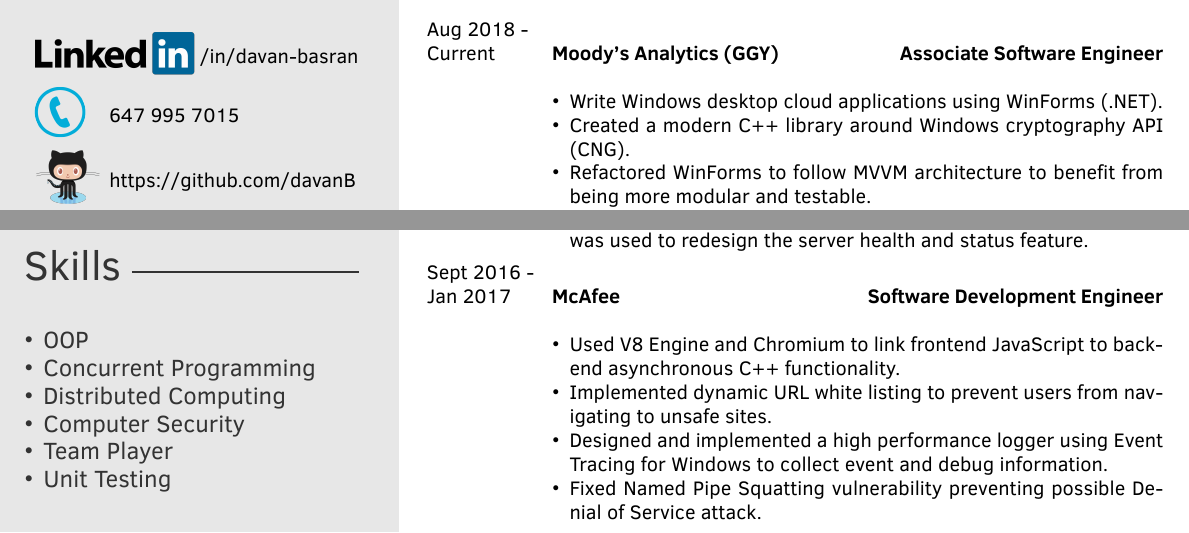
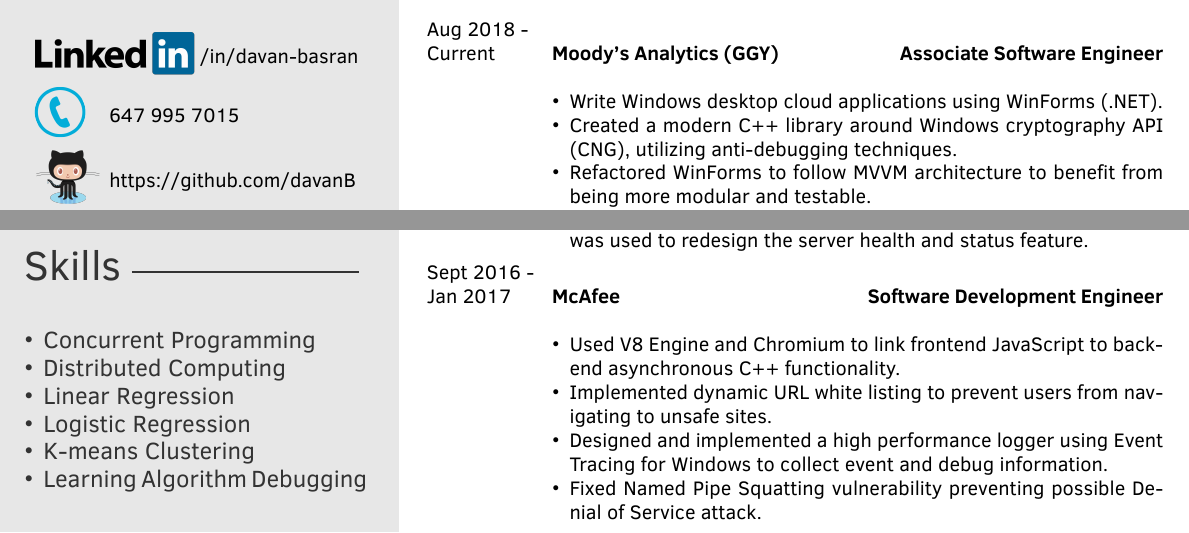
Before and after one commit to davanB/Resume, a LaTeX CV (template.tex, which reads twentysecondcv.cls): two parts of the page, joined at a grey line, cut so that both start at the same text. Compiled offline with XeLaTeX.

Commit message:
update skills

```diff
--- a/template.tex
+++ b/template.tex
@@ -73,7 +73,7 @@
         {
         {\begin{itemize}
         \item Write Windows desktop cloud applications using WinForms (.NET).
-        \item Created a modern C++ library around Windows cryptography API (CNG).
+        \item Created a modern C++ library around Windows cryptography API (CNG), utilizing anti-debugging techniques.
         \item Refactored WinForms to follow MVVM architecture to benefit from being more modular and testable.
         \item Wrote network code to handle configuring machines provisioned on cloud cluster.
         \item Created a tool to easily update client database schemas from any older schema and update product executables without loosing data.
--- a/twentysecondcv.cls
+++ b/twentysecondcv.cls
@@ -243,12 +243,12 @@
         $}
         \\
         \begin{itemize} [noitemsep]
-        \item OOP
         \item Concurrent Programming
         \item Distributed Computing
-        \item Computer Security
-        \item Team Player
-        \item Unit Testing
+        \item Linear Regression
+        \item Logistic Regression
+        \item K-means Clustering
+        \item Learning Algorithm Debugging
     \end{itemize}
 
     	\skills
```
